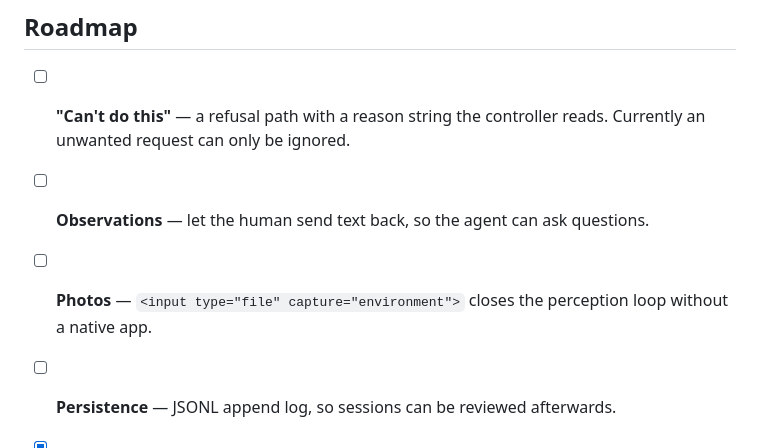
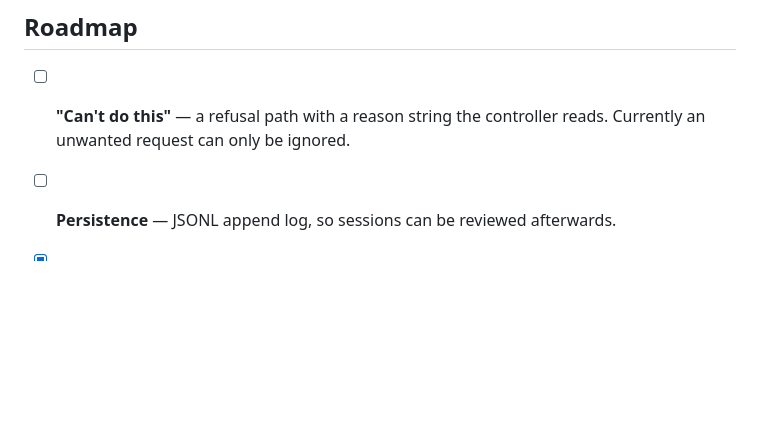
Before and after one commit to chr15stevens/machine-in-the-loop, a Markdown page: README.md, the part around the change. Drawn GitHub-style; blank space fills up the shorter version.

Commit message:
Update roadmap by removing completed tasks
Removed items from the roadmap in README.md.

```diff
--- a/README.md
+++ b/README.md
@@ -267,9 +267,6 @@ keyboard — not the reverse, and not without their agreement that session.
 
 - [ ] **"Can't do this"** — a refusal path with a reason string the controller reads.
       Currently an unwanted request can only be ignored.
-- [ ] **Observations** — let the human send text back, so the agent can ask questions.
-- [ ] **Photos** — `<input type="file" capture="environment">` closes the perception
-      loop without a native app.
 - [ ] **Persistence** — JSONL append log, so sessions can be reviewed afterwards.
 - [x] **MCP server** — mounted into the same app.
 - [x] **Waking the controller** — `/api/completions` long-polls instead of spinning.
```
